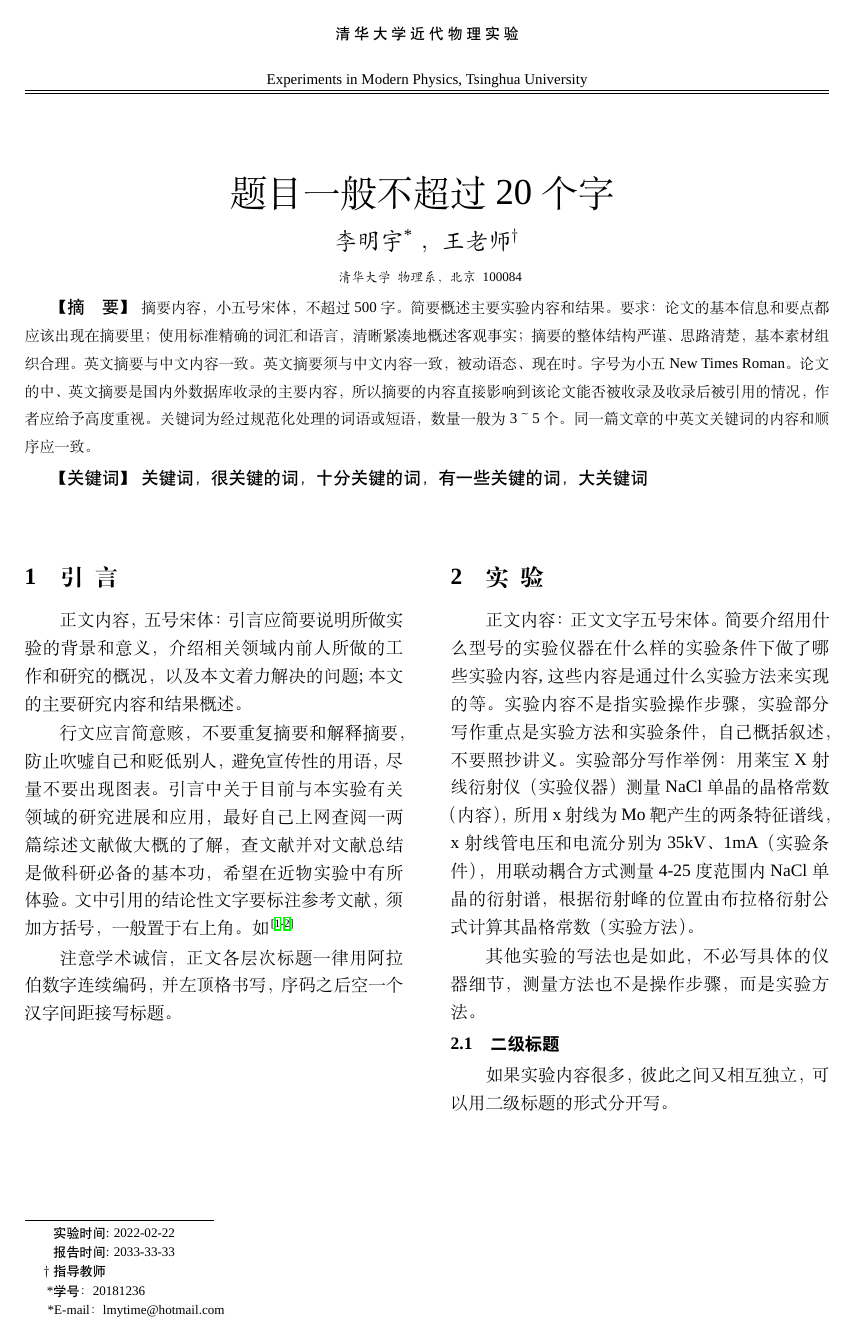
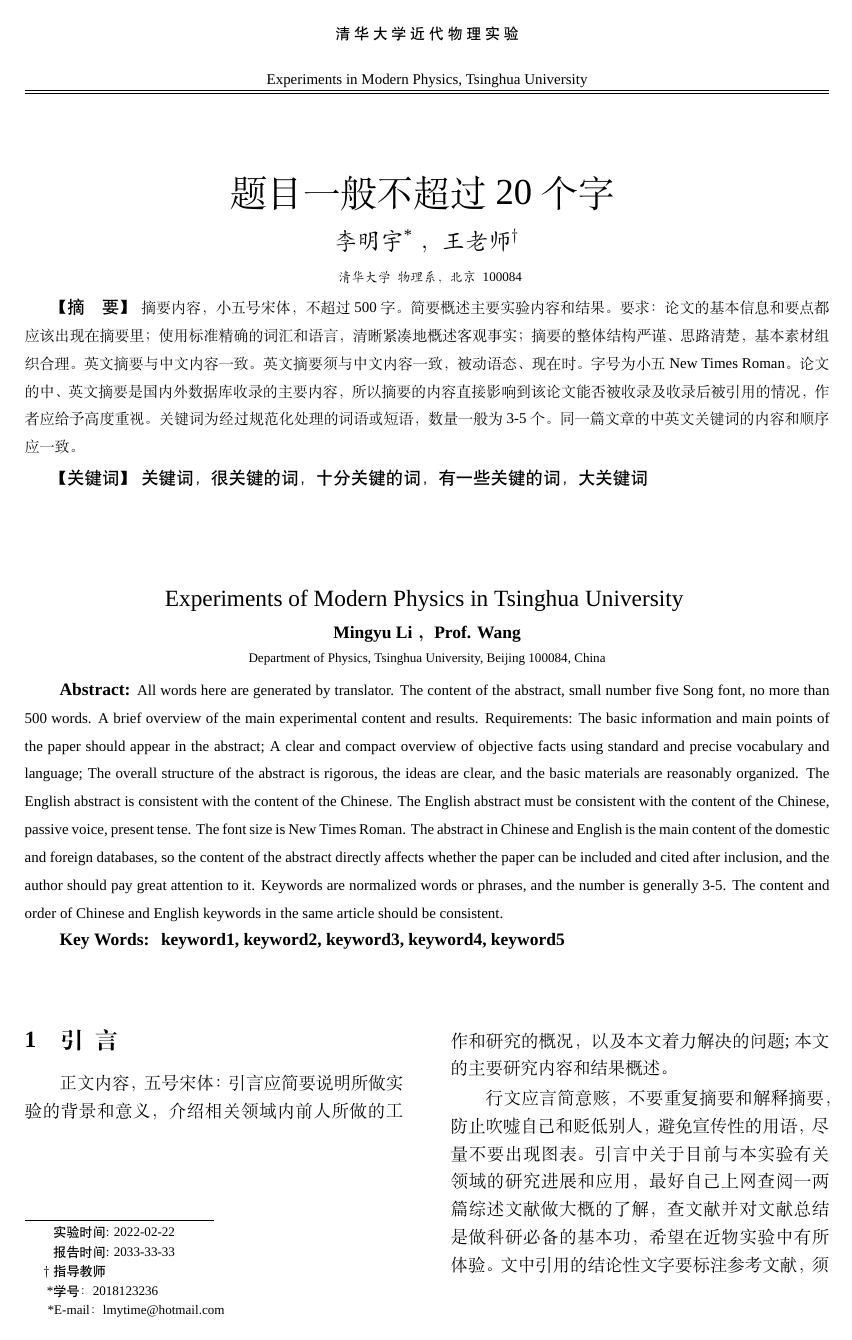
Before and after one commit to lmytime/THU_emp, a LaTeX problem sheet (TempExample.tex, which reads thuemp.cls): page 1 of 3 before the commit and page 1 of 4 after it. Compiled offline with XeLaTeX; a missing font is replaced by an installed copy or a similar font.

Commit message:
v1.1-add-en-abstract

```diff
--- a/TempExample.tex
+++ b/TempExample.tex
@@ -1,4 +1,7 @@
+%!xelatex = 'xelatex --halt-on-error %O %S'
+
 \documentclass{thuemp}
+\usepackage{lipsum}  % 生产假书乱文的包，实际使用时可去掉
 \begin{document}
 
 % 标题，作者
@@ -19,11 +22,20 @@
 
 %%%%%%%%摘要
 \begin{empAbstract}
-摘要内容，小五号宋体，不超过500字。简要概述主要实验内容和结果。要求：论文的基本信息和要点都应该出现在摘要里；使用标准精确的词汇和语言，清晰紧凑地概述客观事实；摘要的整体结构严谨、思路清楚，基本素材组织合理。英文摘要与中文内容一致。英文摘要须与中文内容一致，被动语态、现在时。字号为小五New Times Roman。论文的中、英文摘要是国内外数据库收录的主要内容，所以摘要的内容直接影响到该论文能否被收录及收录后被引用的情况，作者应给予高度重视。关键词为经过规范化处理的词语或短语，数量一般为3～5个。同一篇文章的中英文关键词的内容和顺序应一致。
+摘要内容，小五号宋体，不超过500字。简要概述主要实验内容和结果。要求：论文的基本信息和要点都应该出现在摘要里；使用标准精确的词汇和语言，清晰紧凑地概述客观事实；摘要的整体结构严谨、思路清楚，基本素材组织合理。英文摘要与中文内容一致。英文摘要须与中文内容一致，被动语态、现在时。字号为小五New Times Roman。论文的中、英文摘要是国内外数据库收录的主要内容，所以摘要的内容直接影响到该论文能否被收录及收录后被引用的情况，作者应给予高度重视。关键词为经过规范化处理的词语或短语，数量一般为3-5个。同一篇文章的中英文关键词的内容和顺序应一致。
 \end{empAbstract}
 
+%%%%%%%%英文标题、作者、摘要、关键词
+\emptitleEn{Experiments of Modern Physics in Tsinghua University}
+\empauthorEn{Mingyu Li}{Prof. Wang}
+\KeywordEn{keyword1, keyword2, keyword3, keyword4, keyword5}
+
+\begin{empAbstractEn}
+All words here are generated by translator. The content of the abstract, small number five Song font, no more than 500 words. A brief overview of the main experimental content and results. Requirements: The basic information and main points of the paper should appear in the abstract; A clear and compact overview of objective facts using standard and precise vocabulary and language; The overall structure of the abstract is rigorous, the ideas are clear, and the basic materials are reasonably organized. The English abstract is consistent with the content of the Chinese. The English abstract must be consistent with the content of the Chinese, passive voice, present tense. The font size is New Times Roman. The abstract in Chinese and English is the main content of the domestic and foreign databases, so the content of the abstract directly affects whether the paper can be included and cited after inclusion, and the author should pay great attention to it. Keywords are normalized words or phrases, and the number is generally 3-5. The content and order of Chinese and English keywords in the same article should be consistent.
+\end{empAbstractEn}
+
 %%%%%%%%首页角注，依次为实验时间、报告时间、学号、email
-\empfirstfoot{2022-02-22}{2033-33-33}{20181236}{lmytime@hotmail.com}
+\empfirstfoot{2022-02-22}{2033-33-33}{2018123236}{lmytime@hotmail.com}
 \end{@twocolumnfalse}
 ]
 %%%%%%%%！首页角注可能与正文重叠，请通过调整正文中第一页的\enlargethispage{-3.3cm}位置手动校准正文底部位置：
@@ -33,6 +45,7 @@
 %  分栏开始
 
 \section{引~~言}
+\enlargethispage{-3.3cm}
 正文内容，五号宋体：引言应简要说明所做实验的背景和意义，介绍相关领域内前人所做的工作和研究的概况，以及本文着力解决的问题;本文的主要研究内容和结果概述。
 
 行文应言简意赅，不要重复摘要和解释摘要，防止吹嘘自己和贬低别人，避免宣传性的用语，尽量不要出现图表。引言中关于目前与本实验有关领域的研究进展和应用，最好自己上网查阅一两篇综述文献做大概的了解，查文献并对文献总结是做科研必备的基本功，希望在近物实验中有所体验。文中引用的结论性文字要标注参考文献，须加方括号，一般置于右上角。如\cite{王合英2008磁控溅射镀膜过程中非均匀磁场中电子的运动, 王合英2018自主探究实验对学生综合素质和创新能力的培养}
@@ -42,7 +55,7 @@
 
 \section{实~~验}
 正文内容：正文文字五号宋体。
-\enlargethispage{-3.3cm}
+
 简要介绍用什么型号的实验仪器在什么样的实验条件下做了哪些实验内容,这些内容是通过什么实验方法来实现的等。
 实验内容不是指实验操作步骤，实验部分写作重点是实验方法和实验条件，自己概括叙述，不要照抄讲义。
 实验部分写作举例：用莱宝X射线衍射仪（实验仪器）测量NaCl单晶的晶格常数（内容），所用x射线为Mo靶产生的两条特征谱线，x射线管电压和电流分别为35kV、1mA（实验条件），用联动耦合方式测量4-25度范围内NaCl单晶的衍射谱，根据衍射峰的位置由布拉格衍射公式计算其晶格常数（实验方法）。
--- a/thuemp.cls
+++ b/thuemp.cls
@@ -67,15 +68,6 @@
 
 \setmainfont{Times New Roman}
 
-\usepackage{xeCJK}
-\setCJKfamilyfont{hei}{SimHei}
-\setCJKfamilyfont{kai}{KaiTi}
-\newcommand{\hei}{\CJKfamily{hei}}
-\newcommand{\kai}{\CJKfamily{kai}}
-
-\newfontfamily\CalibriFont{Calibri}
-\newfontfamily\TimesNMFont{Times New Roman}
-
 \newcommand{\erhao}{\fontsize{22pt}{\baselineskip}\selectfont}      % 字号设置
 \newcommand{\sihao}{\fontsize{14pt}{\baselineskip}\selectfont}      % 字号设置
 \newcommand{\xiaosihao}{\fontsize{12pt}{\baselineskip}\selectfont}  % 字号设置
@@ -110,12 +102,11 @@
 \renewcommand\subsection{\@startsection {subsection}{1}{\z@}%
                                    {-1pt }%
                                    {1pt}%
-                                   {\normalfont\bfseries\hei\wuhao}}
+                                   {\normalfont\bfseries\heiti\wuhao}}
 \renewcommand\subsubsection{\@startsection {subsubsection}{1}{\z@}%
                                    {-1pt }%
                                    {1pt}%
                                    {\normalfont\wuhao}}
-\renewcommand{\CJKglue}{\hskip -0.4pt plus 5.5\baselineskip}
 
 
 
@@ -144,12 +135,28 @@
 \wuhao\setlength{\parindent}{2em}
 \newlength{\somelength}
 
-{\hei\wuhao \makebox[\widthof{【关键词】}][s]{【摘 要】}}
+{\heiti\wuhao \makebox[\widthof{【关键词】}][s]{【摘 要】}}
 {\xiaowuhao
 \BODY
 }
 
-{\hei\wuhao \makebox[\widthof{【关键词】}][s]{【关键词】}} \hei \wuhao \empKeyword
+{\heiti\wuhao \makebox[\widthof{【关键词】}][s]{【关键词】}} \heiti \wuhao \empKeyword
+
+\vspace*{1.3cm}}
+\end{center}
+}
+
+\NewEnviron{empAbstractEn}{
+\begin{center}
+\parbox{\textwidth}{
+\wuhao\setlength{\parindent}{2em}
+
+\textbf{\wuhao Abstract:}
+{\xiaowuhao
+\BODY
+}
+
+\textbf{\wuhao Key Words:} \textbf{ \wuhao \empKeywordEn}
 
 \vspace*{1.3cm}}
 \end{center}
@@ -158,6 +165,11 @@
 \def\empKeyword{}
 \newcommand{\Keyword}[1]{
     \def\empKeyword{#1}
+}
+
+\def\empKeywordEn{}
+\newcommand{\KeywordEn}[1]{
+    \def\empKeywordEn{#1}
 }
 
 
@@ -171,9 +183,29 @@
 %%作者
 \newcommand\empauthor[2]{
 \author{
-\sihao\kai #1\makebox{$^{\text{*}}$} ， #2\makebox{{$^\dagger$}} \\[0.1cm]
-\liuhao \kai ~~清华大学~~物理系，北京~~100084\
+\sihao\kaishu #1\makebox{$^{\text{*}}$} ， #2\makebox{{$^\dagger$}} \\[0.1cm]
+\liuhao \kaishu ~~清华大学~~物理系，北京~~100084\
 }
+}
+
+%%英文题目
+\newcommand\emptitleEn[1]{
+\begin{center}
+{
+\vspace{0.5cm} \sihao #1 \vspace{-0.2cm}
+}
+\end{center}
+}
+
+%%英文作者
+\newcommand\empauthorEn[2]{
+\begin{center}
+{
+\centering
+\textbf{\wuhao #1 ， #2} \\
+\liuhao Department of Physics, Tsinghua University, Beijing 100084, China\
+}
+\end{center}
 }
 
 \date{}
@@ -184,11 +216,11 @@
 \noindent\rule{4cm}{.5pt}\\[0.5ex]%
 \hspace*{1em} \liuhao \linespread{0.8}\selectfont
 \parbox{\textwidth}{
-\hei\makebox[\widthof{\makebox{*}实}][r]{实}验时间: #1\\
-\hei\makebox[\widthof{\makebox{*}实}][r]{报}告时间: #2\\
-\hei\makebox[\widthof{\makebox{*}实}][r]{$\dagger$指}导教师\\
-\hei\makebox[\widthof{\makebox{*}实}][r]{\makebox{*}学}号：#3 \\
-\hei\makebox[\widthof{\makebox{*}实}][r]{\makebox{*}E-}mail：#4 \\
+\heiti\makebox[\widthof{\makebox{*}实}][r]{实}验时间: #1\\
+\heiti\makebox[\widthof{\makebox{*}实}][r]{报}告时间: #2\\
+\heiti\makebox[\widthof{\makebox{*}实}][r]{$\dagger$指}导教师\\
+\heiti\makebox[\widthof{\makebox{*}实}][r]{\makebox{*}学}号：#3 \\
+\heiti\makebox[\widthof{\makebox{*}实}][r]{\makebox{*}E-}mail：#4 \\
 }}
 }
 
@@ -197,7 +229,7 @@
 %%%%%%%%%%%%%%%%%%%%%%%%%%%%%%%%%%%%%%%%%%%%%%%%%%%%%%%%%%%%%%%%
 \fancypagestyle{plain}{ \fancyhf{}\vspace{10pt}
 \lhead{}
-\chead{\vspace{0.6cm}\centering{{\CJKfamily{hei}\xiaowuhao 清\ 华\ 大\ 学\ 近\ 代\ 物\ 理\ 实\ 验}\\[-0.5ex]
+\chead{\vspace{0.6cm}\centering{{\heiti\xiaowuhao 清\ 华\ 大\ 学\ 近\ 代\ 物\ 理\ 实\ 验}\\[-0.5ex]
 {{\xiaowuhao Experiments in Modern Physics, Tsinghua University}}}}
 \rhead{}
 \lfoot{}
```
Also changed, not shown: TempExample.bib (line endings or trailing spaces), TempExample.pdf, TempExample.tex (10 more changed lines), thuemp.cls (3 more changed lines).
